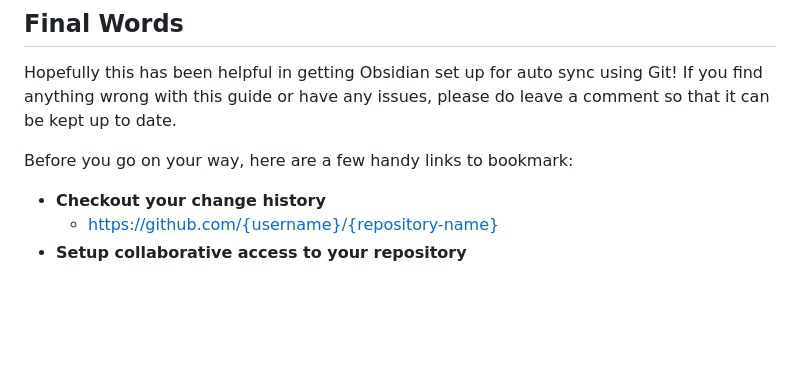
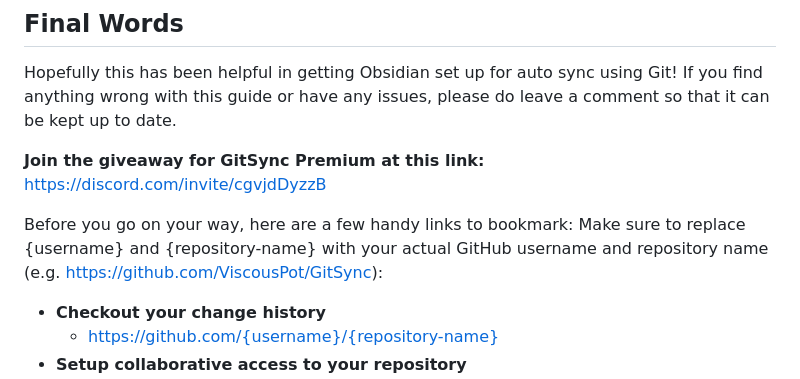
Before and after one commit to ViscousPot/web, a Markdown page: posts/content/gitsync-all-devices-tutorial.md, the part around the change. Drawn GitHub-style; blank space fills up the shorter version.

```diff
--- a/posts/content/gitsync-all-devices-tutorial.md
+++ b/posts/content/gitsync-all-devices-tutorial.md
@@ -388,7 +388,11 @@ _on iOS_
 
 Hopefully this has been helpful in getting Obsidian set up for auto sync using Git\! If you find anything wrong with this guide or have any issues, please do leave a comment so that it can be kept up to date.
 
+**Join the giveaway for GitSync Premium at this link:**
+https://discord.com/invite/cgvjdDyzzB
+
 Before you go on your way, here are a few handy links to bookmark:
+Make sure to replace {username} and {repository-name} with your actual GitHub username and repository name (e.g. https://github.com/ViscousPot/GitSync):
 
 - **Checkout your change history**
   - https://github.com/{username}/{repository-name}
```
